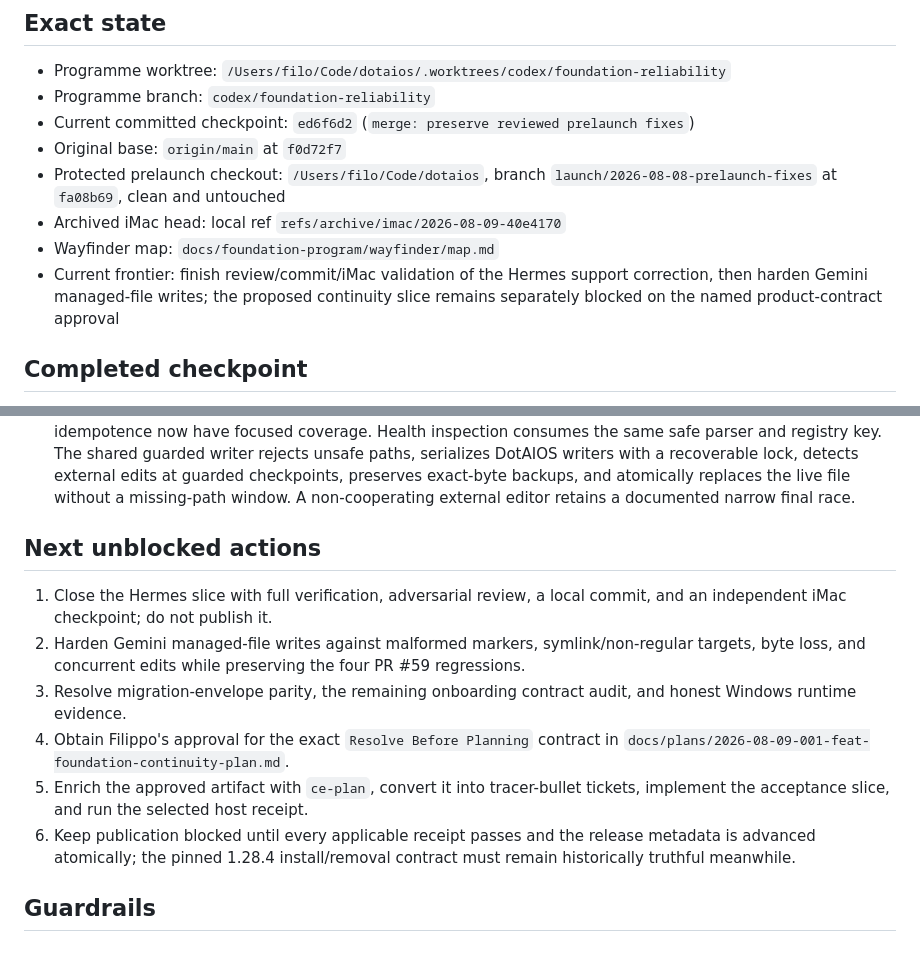
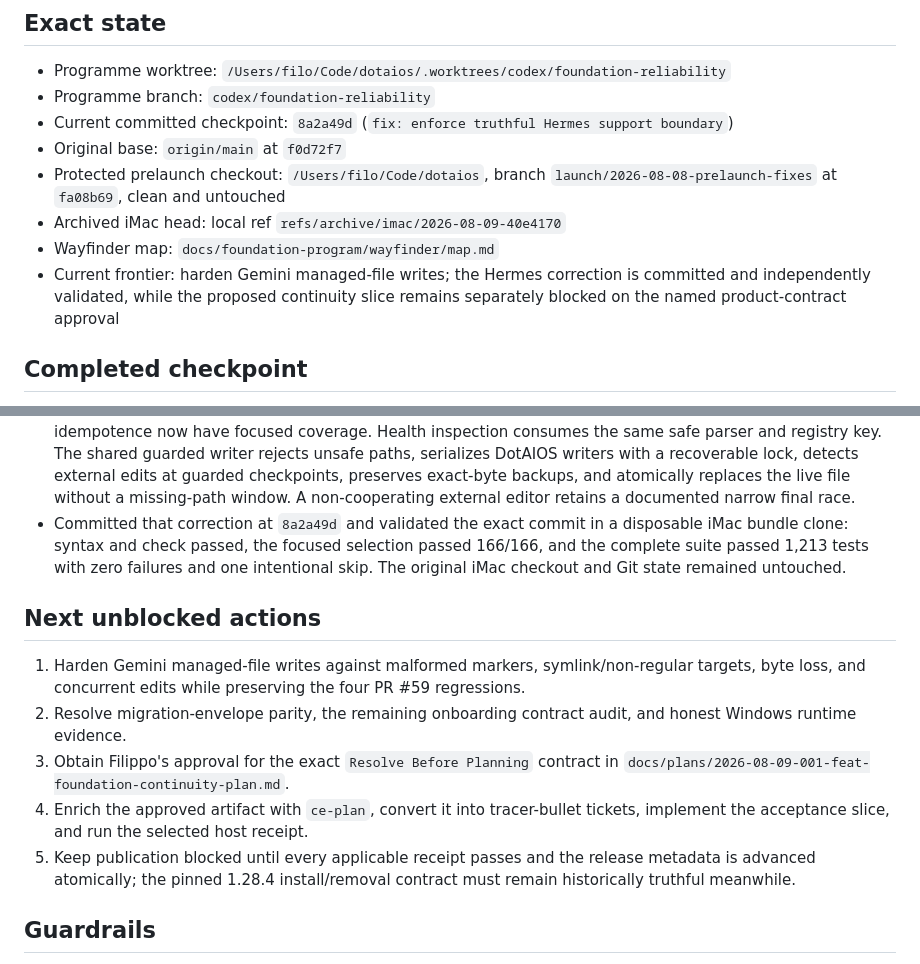
Before and after one commit to filocosta46/dotaios, a Markdown page: docs/foundation-program/continuation-handoff.md, 2 parts joined by grey strips. Rendered like a GitHub page.

Commit message:
docs: record independent Hermes validation
Pin the exact iMac-tested commit and preserve the remaining concurrency and cleanup limits in the programme handoff and evidence ledger.

```diff
--- a/docs/foundation-program/continuation-handoff.md
+++ b/docs/foundation-program/continuation-handoff.md
@@ -6,12 +6,12 @@ Updated: 2026-08-09
 
 - Programme worktree: `/Users/filo/Code/dotaios/.worktrees/codex/foundation-reliability`
 - Programme branch: `codex/foundation-reliability`
-- Current committed checkpoint: `ed6f6d2` (`merge: preserve reviewed prelaunch fixes`)
+- Current committed checkpoint: `8a2a49d` (`fix: enforce truthful Hermes support boundary`)
 - Original base: `origin/main` at `f0d72f7`
 - Protected prelaunch checkout: `/Users/filo/Code/dotaios`, branch `launch/2026-08-08-prelaunch-fixes` at `fa08b69`, clean and untouched
 - Archived iMac head: local ref `refs/archive/imac/2026-08-09-40e4170`
 - Wayfinder map: `docs/foundation-program/wayfinder/map.md`
-- Current frontier: finish review/commit/iMac validation of the Hermes support correction, then harden Gemini managed-file writes; the proposed continuity slice remains separately blocked on the named product-contract approval
+- Current frontier: harden Gemini managed-file writes; the Hermes correction is committed and independently validated, while the proposed continuity slice remains separately blocked on the named product-contract approval
 
 ## Completed checkpoint
 
@@ -33,15 +33,15 @@ Updated: 2026-08-09
 - Committed the Foundation documentation checkpoint, merged the full reviewed PR #59 line without rewriting its commits, and archived the divergent iMac head under a read-only local ref.
 - Runtime-tested Hermes v0.18.2 and falsified the proposed checkout-config repair: ordinary Hermes reads the config selected by `HERMES_HOME`, which `attach` does not own. Removed the bundled project target, made the probe report the unsupported surface honestly, retained the global adapter, and recorded explicit re-entry gates.
 - Hardened the global Hermes YAML path with semantic preflight and candidate post-validation. Invalid/ambiguous YAML, invalid UTF-8, malformed custom keys and config paths, aliases/maps, block and multiline scalars, punctuation/path injection, comment trivia, arbitrary valid indentation, CRLF, dry-run, and idempotence now have focused coverage. Health inspection consumes the same safe parser and registry key. The shared guarded writer rejects unsafe paths, serializes DotAIOS writers with a recoverable lock, detects external edits at guarded checkpoints, preserves exact-byte backups, and atomically replaces the live file without a missing-path window. A non-cooperating external editor retains a documented narrow final race.
+- Committed that correction at `8a2a49d` and validated the exact commit in a disposable iMac bundle clone: syntax and check passed, the focused selection passed 166/166, and the complete suite passed 1,213 tests with zero failures and one intentional skip. The original iMac checkout and Git state remained untouched.
 
 ## Next unblocked actions
 
-1. Close the Hermes slice with full verification, adversarial review, a local commit, and an independent iMac checkpoint; do not publish it.
-2. Harden Gemini managed-file writes against malformed markers, symlink/non-regular targets, byte loss, and concurrent edits while preserving the four PR #59 regressions.
-3. Resolve migration-envelope parity, the remaining onboarding contract audit, and honest Windows runtime evidence.
-4. Obtain Filippo's approval for the exact `Resolve Before Planning` contract in `docs/plans/2026-08-09-001-feat-foundation-continuity-plan.md`.
-5. Enrich the approved artifact with `ce-plan`, convert it into tracer-bullet tickets, implement the acceptance slice, and run the selected host receipt.
-6. Keep publication blocked until every applicable receipt passes and the release metadata is advanced atomically; the pinned 1.28.4 install/removal contract must remain historically truthful meanwhile.
+1. Harden Gemini managed-file writes against malformed markers, symlink/non-regular targets, byte loss, and concurrent edits while preserving the four PR #59 regressions.
+2. Resolve migration-envelope parity, the remaining onboarding contract audit, and honest Windows runtime evidence.
+3. Obtain Filippo's approval for the exact `Resolve Before Planning` contract in `docs/plans/2026-08-09-001-feat-foundation-continuity-plan.md`.
+4. Enrich the approved artifact with `ce-plan`, convert it into tracer-bullet tickets, implement the acceptance slice, and run the selected host receipt.
+5. Keep publication blocked until every applicable receipt passes and the release metadata is advanced atomically; the pinned 1.28.4 install/removal contract must remain historically truthful meanwhile.
 
 ## Guardrails
 
```
Also changed, not shown: docs/foundation-program/evidence-ledger.md (+1 -1 lines), 1 other file.
